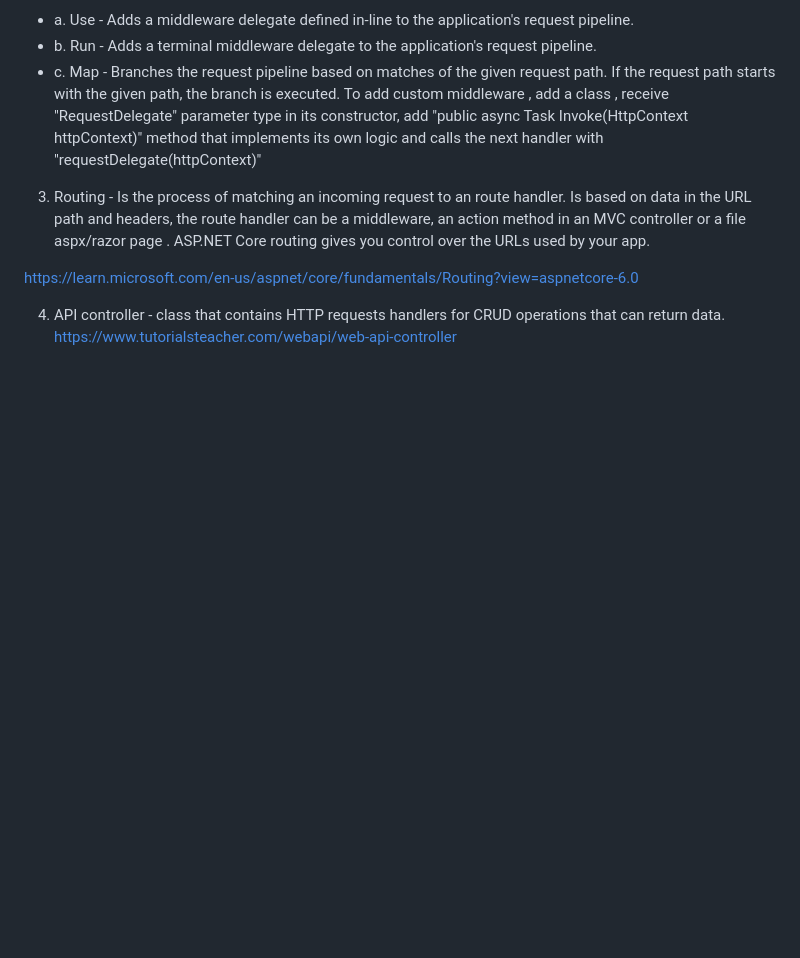
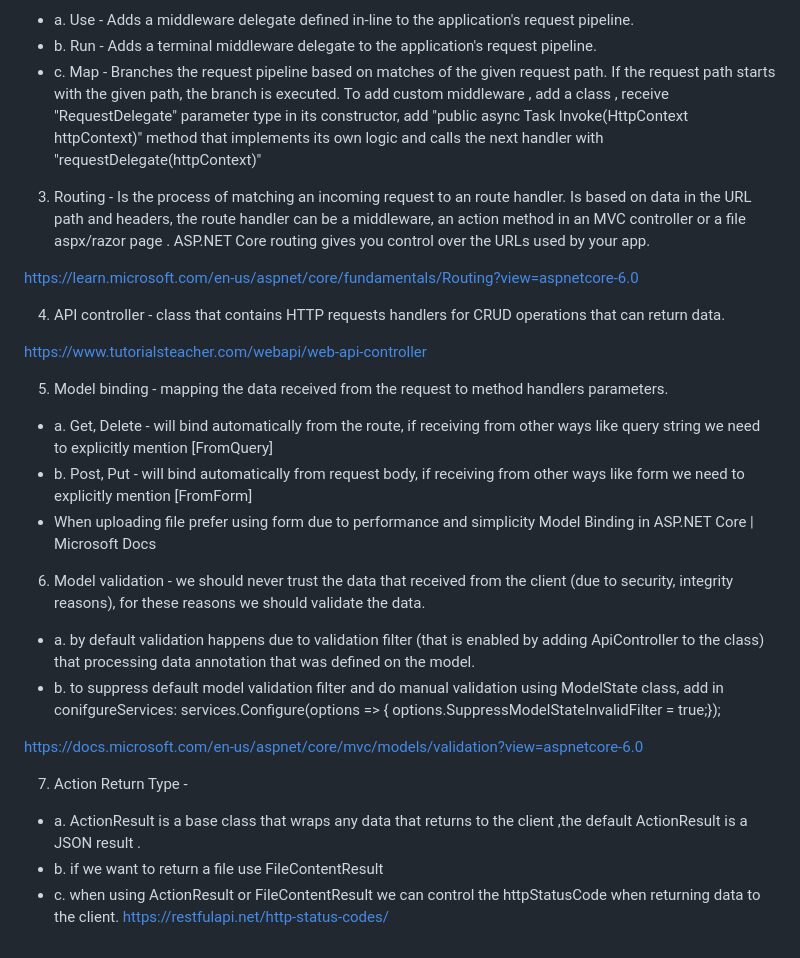
Before and after one commit to ido-paz/Fullstack.NET, a Markdown page: DOTNET/ASP.NET/README.MD, the part around the change. GitHub-like rendering; blank space fills up the shorter version.

Commit message:
updated documentation

```diff
--- a/DOTNET/ASP.NET/README.MD
+++ b/DOTNET/ASP.NET/README.MD
@@ -34,4 +34,23 @@ To add custom middleware , add a class , receive "RequestDelegate" parameter typ
 https://learn.microsoft.com/en-us/aspnet/core/fundamentals/Routing?view=aspnetcore-6.0
 
 4. API controller - class that contains HTTP requests handlers for CRUD operations that can return data.
+
 https://www.tutorialsteacher.com/webapi/web-api-controller
+
+5. Model binding - mapping the data received from the request to method handlers parameters.
+* a. Get, Delete - will bind automatically from the route, if receiving from other ways like query string we need to explicitly mention [FromQuery]
+* b. Post, Put - will bind automatically from request body, if receiving from other ways like form we need to explicitly mention [FromForm]
+* When uploading file prefer using form due to performance and simplicity
+Model Binding in ASP.NET Core | Microsoft Docs
+6. Model validation - we should never trust the data that received from the client (due to security, integrity reasons), for these reasons we should validate the data.
+* a. by default validation happens due to validation filter (that is enabled by adding ApiController to the class) that processing data annotation that was defined on the model.
+* b. to suppress default model validation filter and do manual validation using ModelState class, add in conifgureServices:
+services.Configure<ApiBehaviorOptions>(options => {	options.SuppressModelStateInvalidFilter = true;});
+
+https://docs.microsoft.com/en-us/aspnet/core/mvc/models/validation?view=aspnetcore-6.0
+
+7. Action Return Type -
+* a. ActionResult is a base class that wraps any data that returns to the client ,the default ActionResult is a JSON result .
+* b. if we want to return a file use FileContentResult
+* c. when using ActionResult or FileContentResult we can control the httpStatusCode when returning data to the client.
+https://restfulapi.net/http-status-codes/
```
